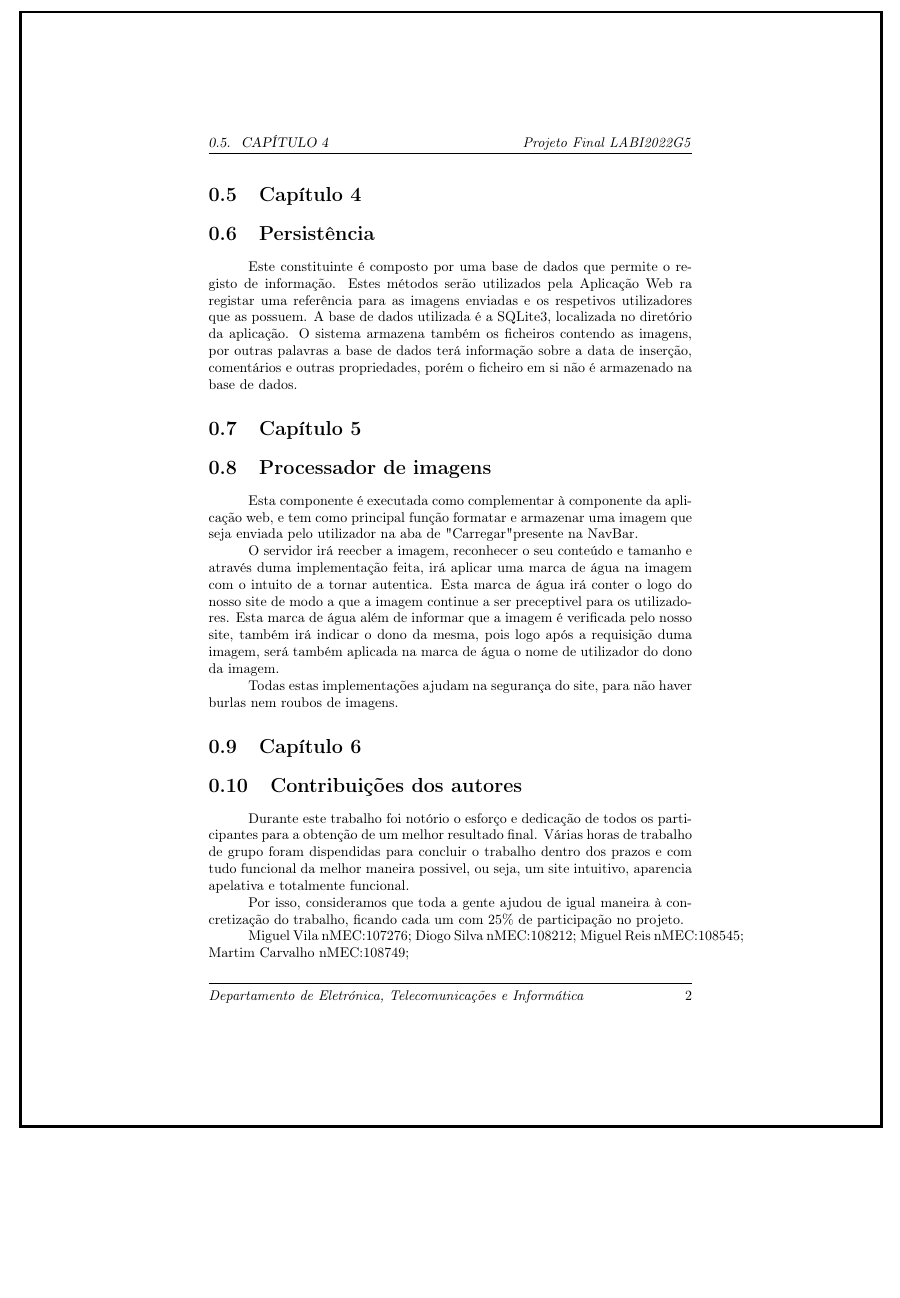
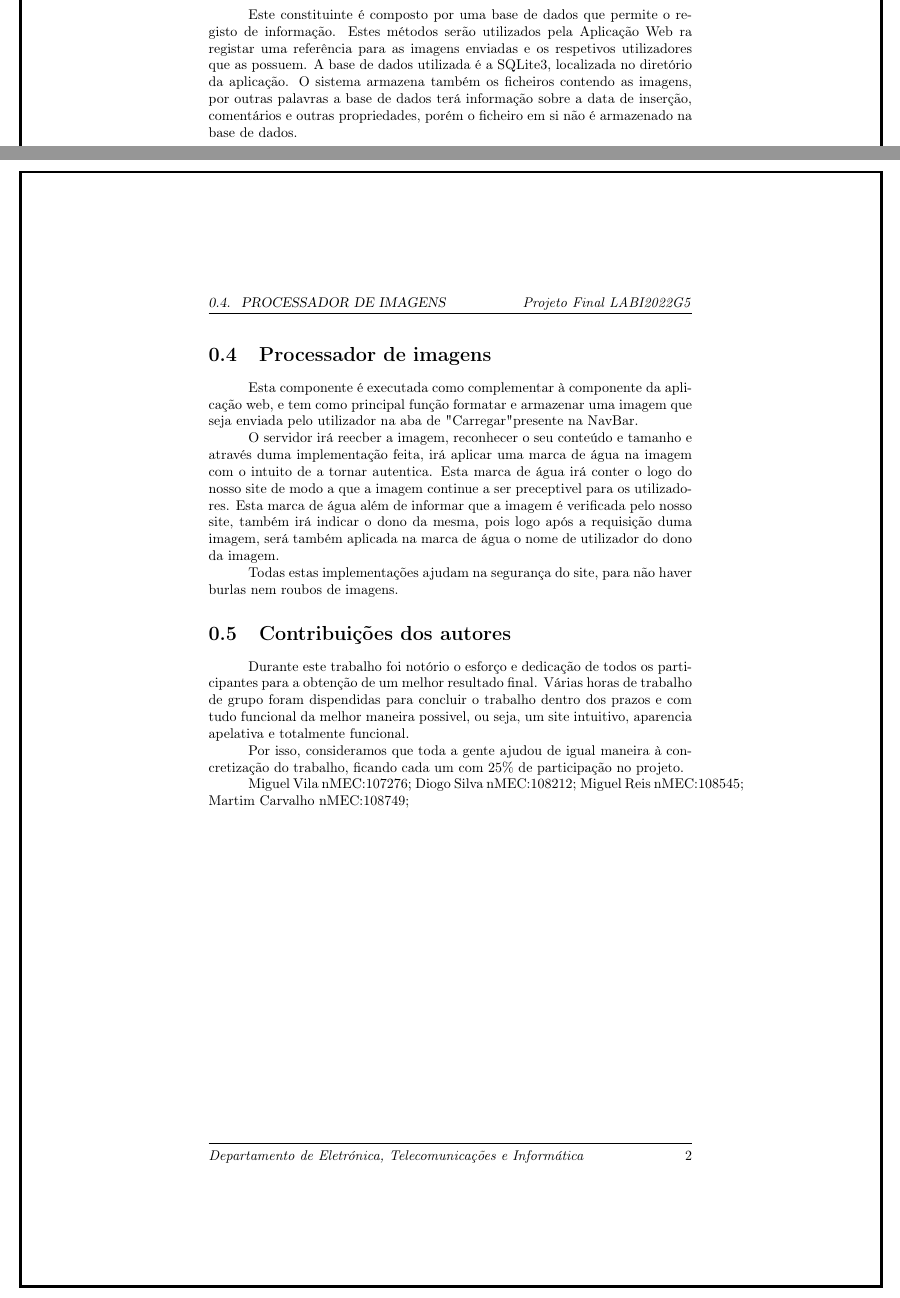
Before and after one commit to miguelviladev/li-pf, a LaTeX document (report/Relatório Projeto Final.tex): part of page 5 of 5 before the commit and two parts of pages 4 and 5 of 5 after it, the two joined at a grey line, cut so that both start at the same text, the shorter picture padded with empty space. Compiled offline with pdfLaTeX.

Commit message:
Edited Report

```diff
--- a/report/Relatório Projeto Final.tex
+++ b/report/Relatório Projeto Final.tex
@@ -144,13 +144,12 @@ Assim, a base deste site e que o sustenta, consiste em python, uma linguagem nos
 Ainda foi desenvolvida uma intface programática, responsiva com objetos JSON e que além disso permite obter e inserir informação sobre as imagens, autores e comentários realizados prlos utilizadores do site.
 
 
-\section{Capítulo 4}
+
 \section{Persistência}
 Este constituinte é composto por uma base de dados que permite o registo de informação. Estes métodos serão utilizados pela Aplicação Web ra registar uma referência para as imagens enviadas e
-os respetivos utilizadores que as possuem. A base de dados utilizada é a SQLite3, localizada no diretório da aplicação. O sistema armazena também  os ficheiros contendo as imagens, por outras palavras a base de dados terá informação sobre a data de inserção, comentários e outras propriedades,
-porém o ficheiro em si não é armazenado na base de dados.
+os respetivos utilizadores que as possuem. A base de dados utilizada é a SQLite3, localizada no diretório da aplicação. O sistema armazena também  os ficheiros contendo as imagens, por outras palavras a base de dados terá informação sobre a data de inserção, comentários e outras propriedades, porém o ficheiro em si não é armazenado na base de dados.
 
-\section{Capítulo 5}
+
 \section{Processador de imagens}
 Esta componente é executada como complementar à componente da aplicação web, e tem como principal função formatar e armazenar uma imagem que seja enviada pelo utilizador na aba de "Carregar" presente na NavBar.
 
@@ -160,7 +159,7 @@ Esta marca de água além de informar que a imagem é verificada pelo nosso site
 Todas estas implementações ajudam na segurança do site, para não haver burlas nem roubos de imagens.
 
 
-\section{Capítulo 6}
+
 \section{Contribuições dos autores}
 Durante este trabalho foi notório o esforço e dedicação de todos os participantes para a obtenção de um melhor resultado final. Várias horas de trabalho de grupo foram dispendidas para concluir o trabalho dentro dos prazos e com tudo funcional da melhor maneira possivel, ou seja, um site intuitivo, aparencia apelativa e totalmente funcional.
 
```
Also changed, not shown: report/Relatório Projeto Final.tex (4 more changed lines).
